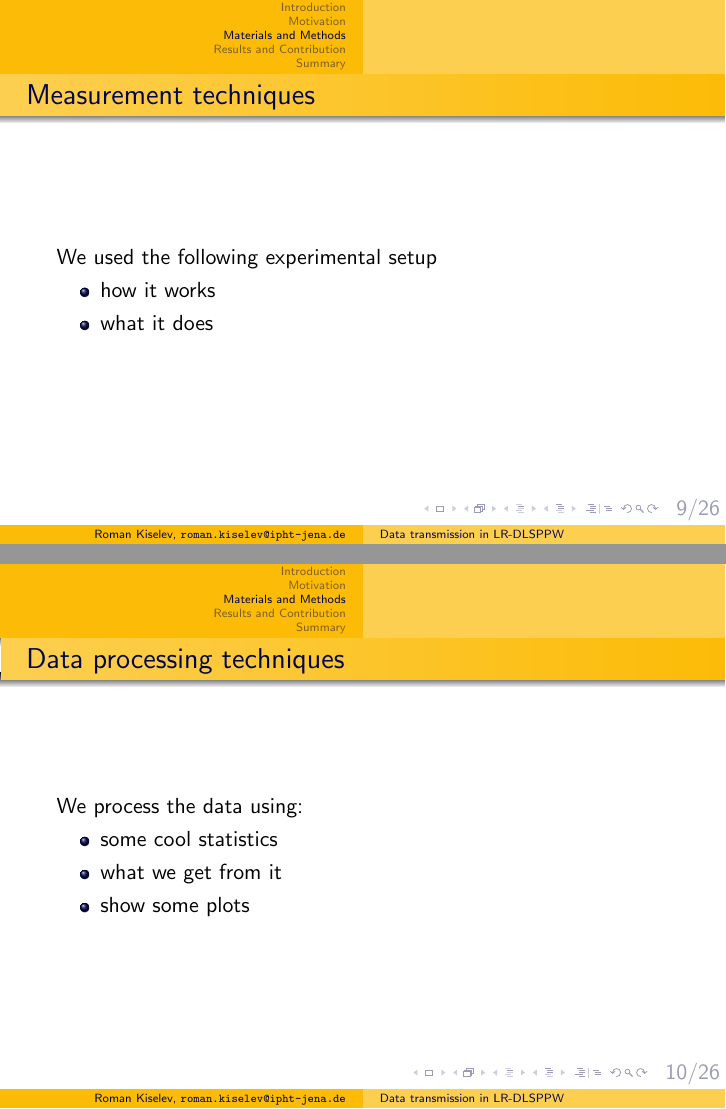
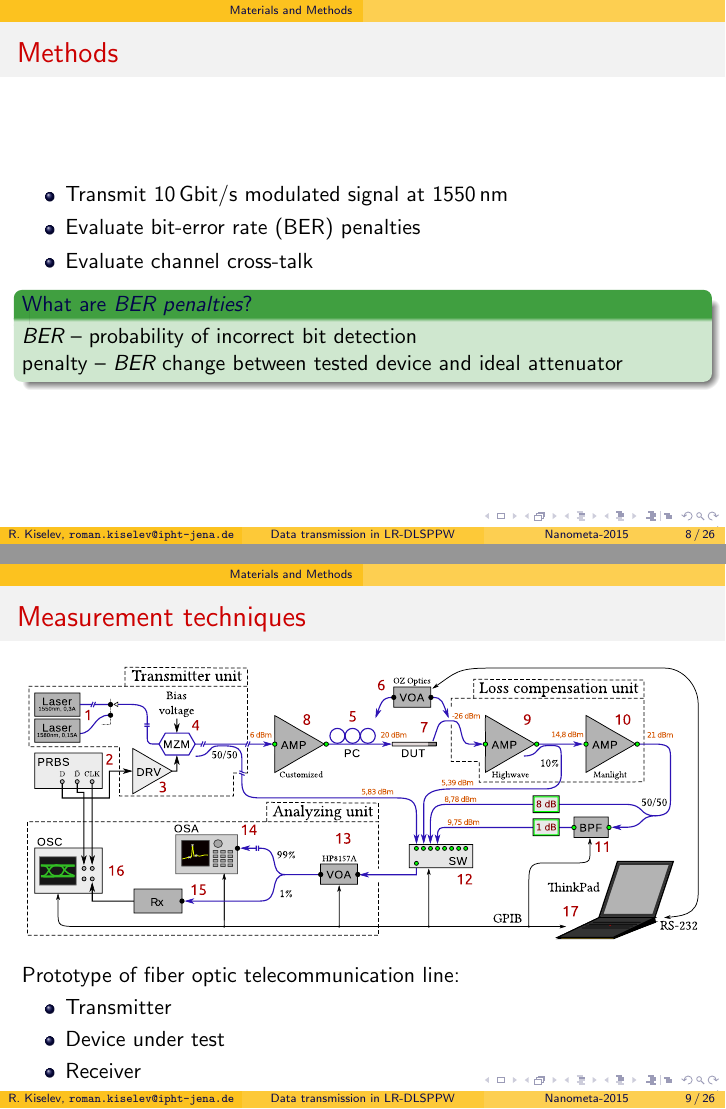
Before and after one commit to paulevseev/talk-template, LaTeX slides (main-beamer.tex, which reads main.tex): pages 10 and 11 of 36 before the commit and pages 10 and 11 of 37 after it, joined at a grey line. Compiled offline with pdfLaTeX.

Commit message:
Added image of setup; changed theme

```diff
--- a/main-beamer.tex
+++ b/main-beamer.tex
@@ -19,7 +19,7 @@
 % Use script authors.py to generate list of authors
 
 % ------------- begin list of authors ------------------------------
-\author[Roman Kiselev, \texttt{roman.kiselev@ipht-jena.de}]{
+\author[~~R. Kiselev, \texttt{roman.kiselev@ipht-jena.de}~~]{
   \textbf{Roman Kiselev}\inst{1,2}                                         \and
   Svyatoslav Kharitonov\inst{3}                                            \and
   Ashwani Kumar\inst{4}                                                    \and
--- a/main.tex
+++ b/main.tex
@@ -264,13 +277,22 @@
       \item Evaluate bit-error rate (BER) penalties
       \item Evaluate channel cross-talk
     \end{itemize}
+    \pause
+    \begin{exampleblock}{What are \emph{BER penalties}?}
+      \emph{BER} -- probability of incorrect bit detection\\
+      penalty -- \emph{BER} change between tested device and ideal attenuator
+    \end{exampleblock}
   \end{frame}
 
   \begin{frame}{Measurement techniques}
-    We used the following experimental setup
+   \begin{center}
+    \includegraphics[width=\textwidth]{BERsetup.pdf}
+   \end{center}
+    Prototype of fiber optic telecommunication line:
     \begin{itemize}
-      \item how it works
-      \item what it does
+      \item Transmitter
+      \item Device under test
+      \item Receiver
     \end{itemize}
   \end{frame}
 
```
Also changed, not shown: img/BERsetup.pdf (added), main-beamer.tex (2 more changed lines), main.tex (31 more changed lines), 1 other file.
